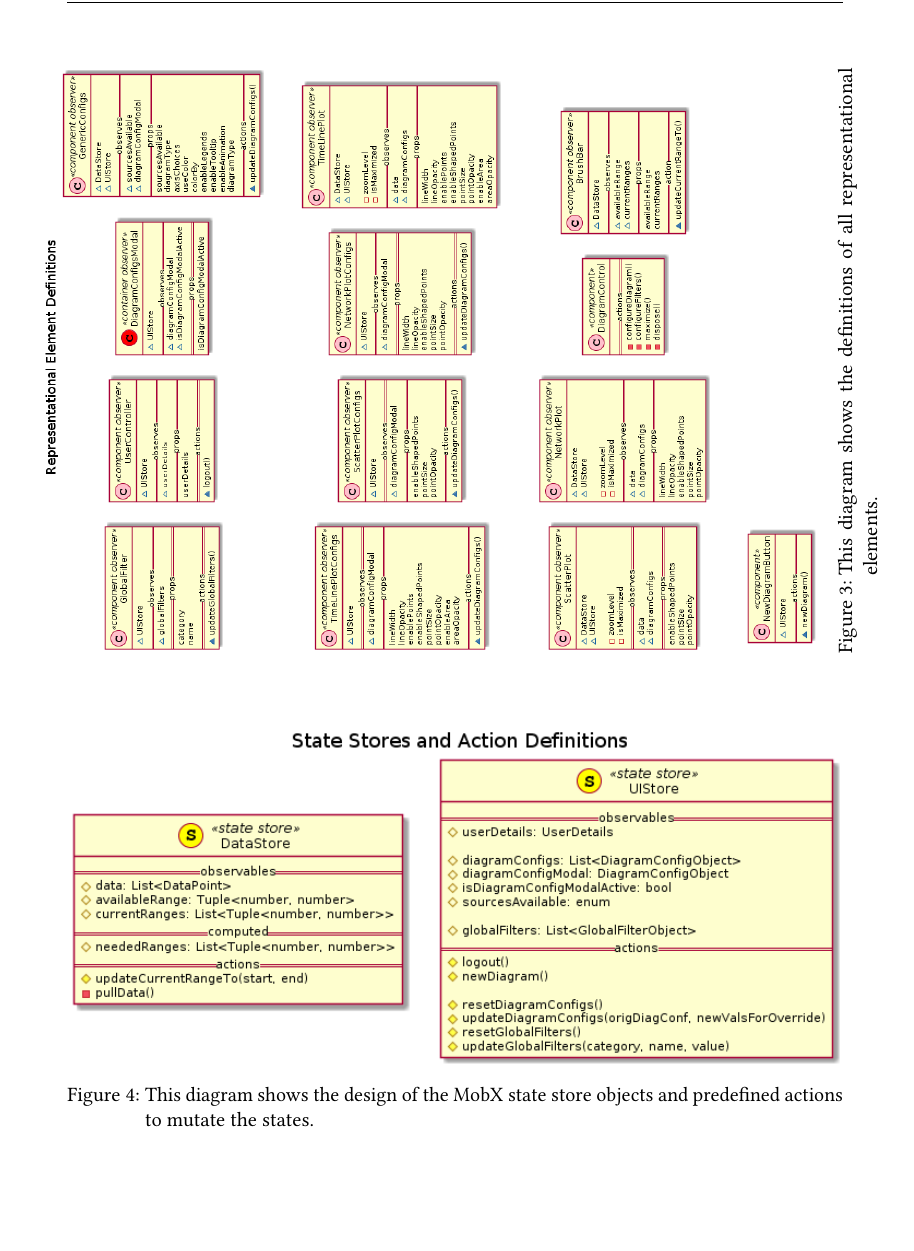
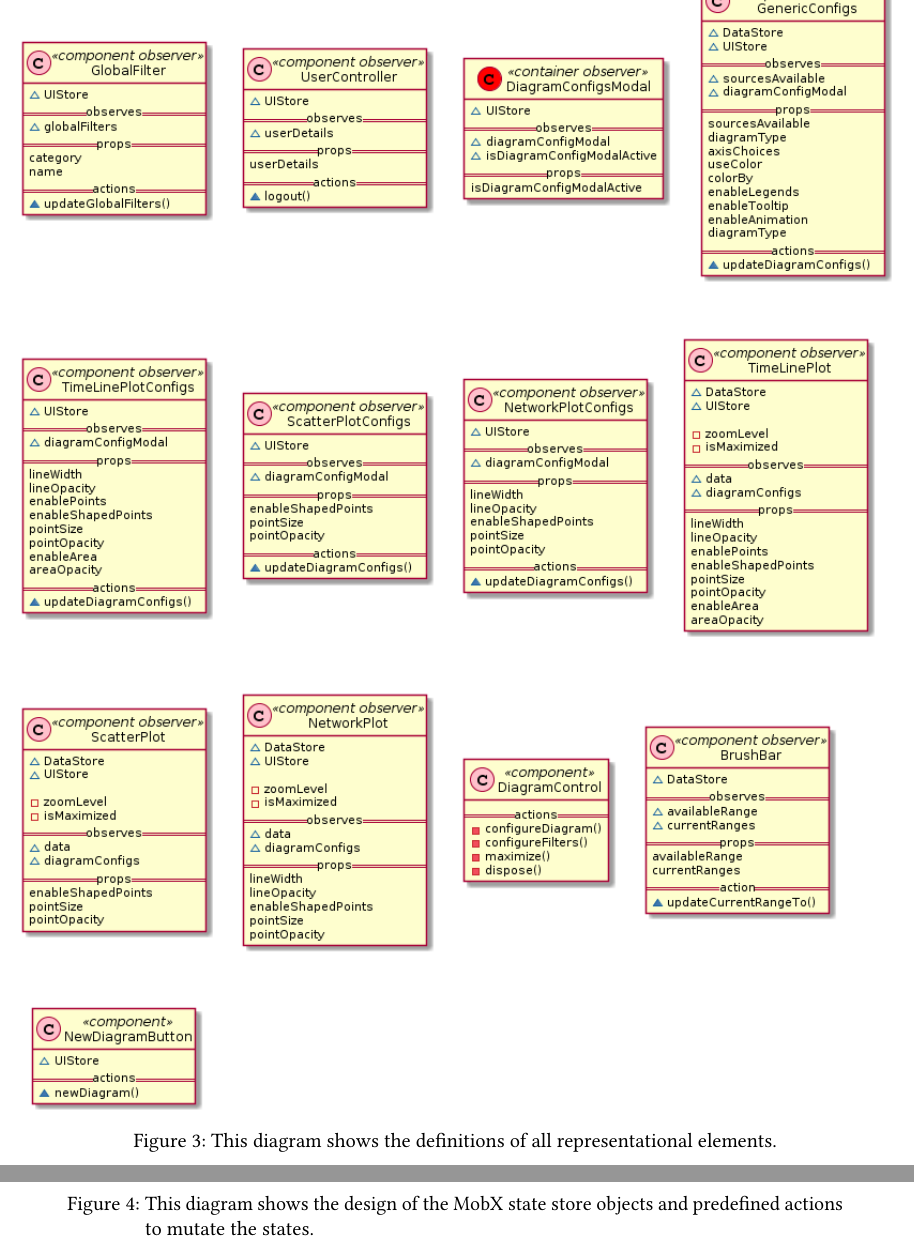
Before and after one commit to pm8008/documents, a LaTeX document (design/design.tex): part of page 10 of 27 before the commit and two parts of pages 10 and 11 of 27 after it, the two joined at a grey line, cut so that both start at the same text, the shorter picture padded with empty space. Compiled offline with pdfLaTeX.

Commit message:
Make full page (sort of)

```diff
--- a/design/design.tex
+++ b/design/design.tex
@@ -148,15 +148,18 @@ This diagram shows the control flow for handling a movement of the slider by the
 	\end{adjustbox}
 \end{figure}
 
-\begin{figure}
+\begin{figure}[p]
+	\vspace*{-2cm}
+	\makebox[\linewidth]{
 		\begin{adjustbox}
 			{addcode={\begin{minipage}{\width}}
 							{\caption{%
 								This diagram shows the definitions of all representational elements.
 							}
-					\end{minipage}},rotate=90,center}
-		\includegraphics[max size={\textheight}{\textwidth}]{images/componentDefs.png}%
+						\end{minipage}},center}
+			\includegraphics[max size={\textheight}{1.5\linewidth}]{images/componentDefs.png}%
 		\end{adjustbox}
+	}
 \end{figure}
 
 \begin{figure}
```
Also changed, not shown: design/design.pdf, 1 other file. Lines whose indentation alone changed are shown as unchanged.
